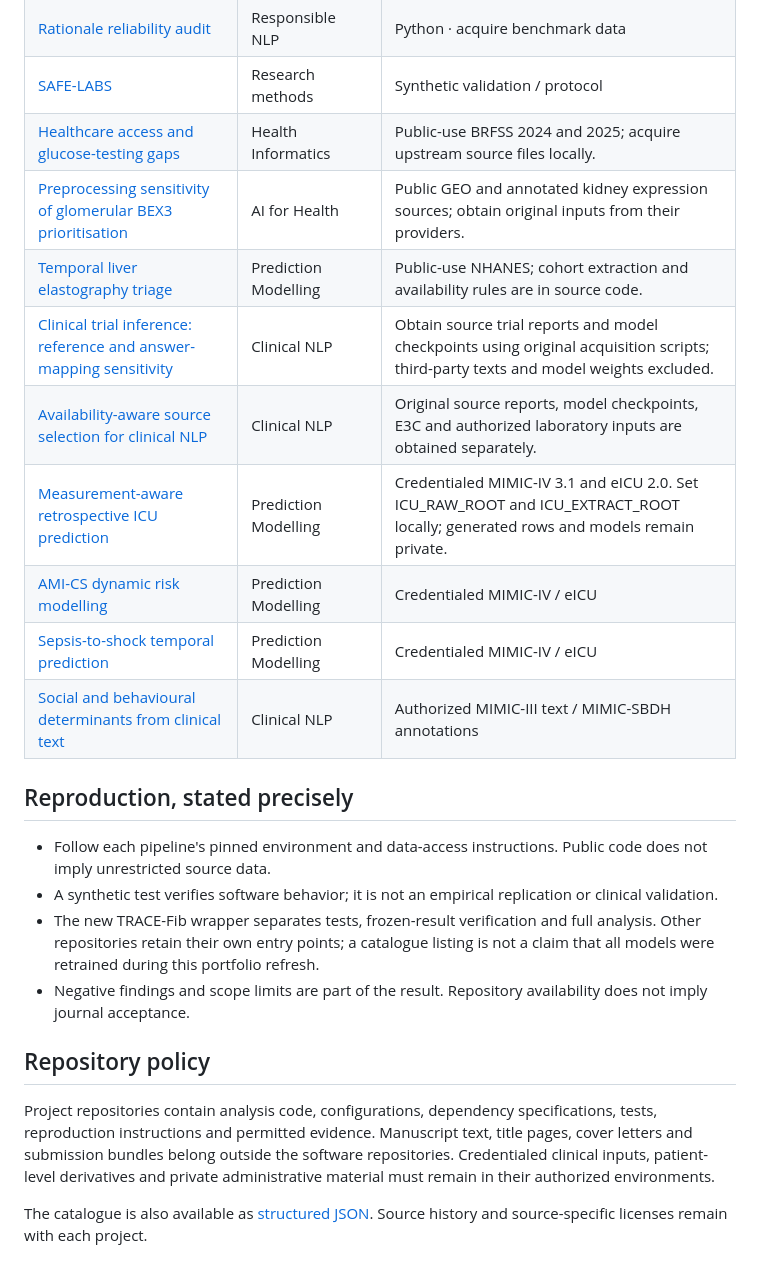
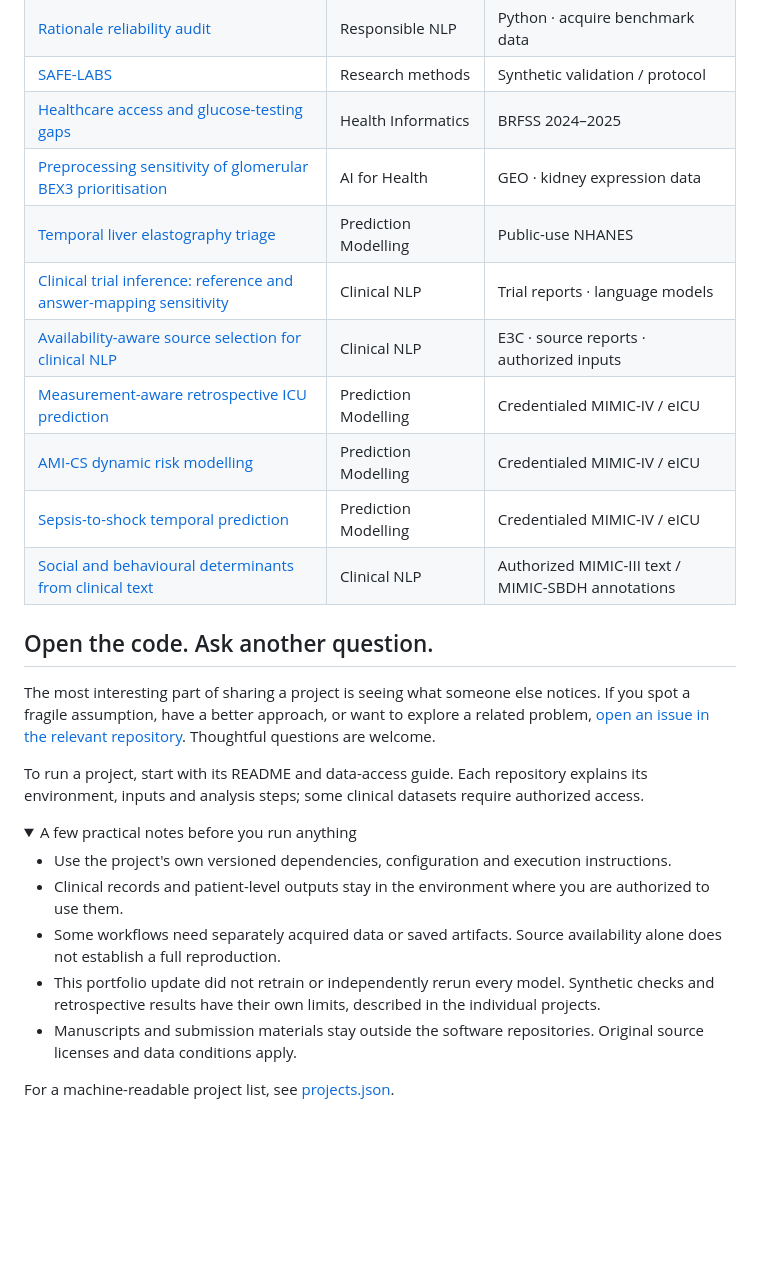
Before and after one commit to terry0809000/research-portfolio, a Markdown page: README.md, the part around one of its changes. Rendered like a GitHub page; folded sections open; blank space fills up the shorter version.

Commit message:
Share why I work on AI for health

```diff
--- a/README.md
+++ b/README.md
@@ -34,25 +40,31 @@ A curated map of my research software, organized by scientific question. Each en
 | [Sleep-EDF staging](pipelines/sleepingedf.md) | Physiological signals | Acquire Sleep-EDF |
 | [Rationale reliability audit](pipelines/hatespeechcheck.md) | Responsible NLP | Python · acquire benchmark data |
 | [SAFE-LABS](pipelines/safelabs-icu-lab-deferral.md) | Research methods | Synthetic validation / protocol |
-| [Healthcare access and glucose-testing gaps](pipelines/brfss-glucose-testing-access.md) | Health Informatics | Public-use BRFSS 2024 and 2025; acquire upstream source files locally. |
-| [Preprocessing sensitivity of glomerular BEX3 prioritisation](pipelines/dkd-bex3-preprocessing.md) | AI for Health | Public GEO and annotated kidney expression sources; obtain original inputs from their providers. |
-| [Temporal liver elastography triage](pipelines/liver-elastography-temporal-triage.md) | Prediction Modelling | Public-use NHANES; cohort extraction and availability rules are in source code. |
-| [Clinical trial inference: reference and answer-mapping sensitivity](pipelines/clinical-trial-inference-joint-audit.md) | Clinical NLP | Obtain source trial reports and model checkpoints using original acquisition scripts; third-party texts and model weights excluded. |
-| [Availability-aware source selection for clinical NLP](pipelines/availability-aware-clinical-nlp.md) | Clinical NLP | Original source reports, model checkpoints, E3C and authorized laboratory inputs are obtained separately. |
-| [Measurement-aware retrospective ICU prediction](pipelines/icu-measurement-aware-prediction.md) | Prediction Modelling | Credentialed MIMIC-IV 3.1 and eICU 2.0. Set ICU_RAW_ROOT and ICU_EXTRACT_ROOT locally; generated rows and models remain private. |
+| [Healthcare access and glucose-testing gaps](pipelines/brfss-glucose-testing-access.md) | Health Informatics | BRFSS 2024–2025 |
+| [Preprocessing sensitivity of glomerular BEX3 prioritisation](pipelines/dkd-bex3-preprocessing.md) | AI for Health | GEO · kidney expression data |
+| [Temporal liver elastography triage](pipelines/liver-elastography-temporal-triage.md) | Prediction Modelling | Public-use NHANES |
+| [Clinical trial inference: reference and answer-mapping sensitivity](pipelines/clinical-trial-inference-joint-audit.md) | Clinical NLP | Trial reports · language models |
+| [Availability-aware source selection for clinical NLP](pipelines/availability-aware-clinical-nlp.md) | Clinical NLP | E3C · source reports · authorized inputs |
+| [Measurement-aware retrospective ICU prediction](pipelines/icu-measurement-aware-prediction.md) | Prediction Modelling | Credentialed MIMIC-IV / eICU |
 | [AMI-CS dynamic risk modelling](pipelines/ami-cs-dynamic-risk-modeling.md) | Prediction Modelling | Credentialed MIMIC-IV / eICU |
 | [Sepsis-to-shock temporal prediction](pipelines/sepsis-shock-ai-medicine-v9.md) | Prediction Modelling | Credentialed MIMIC-IV / eICU |
 | [Social and behavioural determinants from clinical text](pipelines/MIMIC_SBDH.md) | Clinical NLP | Authorized MIMIC-III text / MIMIC-SBDH annotations |
 
-## Reproduction, stated precisely
+## Open the code. Ask another question.
 
-- Follow each pipeline's pinned environment and data-access instructions. Public code does not imply unrestricted source data.
-- A synthetic test verifies software behavior; it is not an empirical replication or clinical validation.
-- The new TRACE-Fib wrapper separates tests, frozen-result verification and full analysis. Other repositories retain their own entry points; a catalogue listing is not a claim that all models were retrained during this portfolio refresh.
-- Negative findings and scope limits are part of the result. Repository availability does not imply journal acceptance.
+The most interesting part of sharing a project is seeing what someone else notices. If you spot a fragile assumption, have a better approach, or want to explore a related problem, [open an issue in the relevant repository](https://github.com/terry0809000?tab=repositories). Thoughtful questions are welcome.
 
-## Repository policy
+To run a project, start with its README and data-access guide. Each repository explains its environment, inputs and analysis steps; some clinical datasets require authorized access.
 
-Project repositories contain analysis code, configurations, dependency specifications, tests, reproduction instructions and permitted evidence. Manuscript text, title pages, cover letters and submission bundles belong outside the software repositories. Credentialed clinical inputs, patient-level derivatives and private administrative material must remain in their authorized environments.
+<details>
+<summary>A few practical notes before you run anything</summary>
 
-The catalogue is also available as [structured JSON](projects.json). Source history and source-specific licenses remain with each project.
+- Use the project's own versioned dependencies, configuration and execution instructions.
+- Clinical records and patient-level outputs stay in the environment where you are authorized to use them.
+- Some workflows need separately acquired data or saved artifacts. Source availability alone does not establish a full reproduction.
+- This portfolio update did not retrain or independently rerun every model. Synthetic checks and retrospective results have their own limits, described in the individual projects.
+- Manuscripts and submission materials stay outside the software repositories. Original source licenses and data conditions apply.
+
+For a machine-readable project list, see [projects.json](projects.json).
+
+</details>
```
Also changed, not shown: other parts of README.md (+20 -14 lines).
